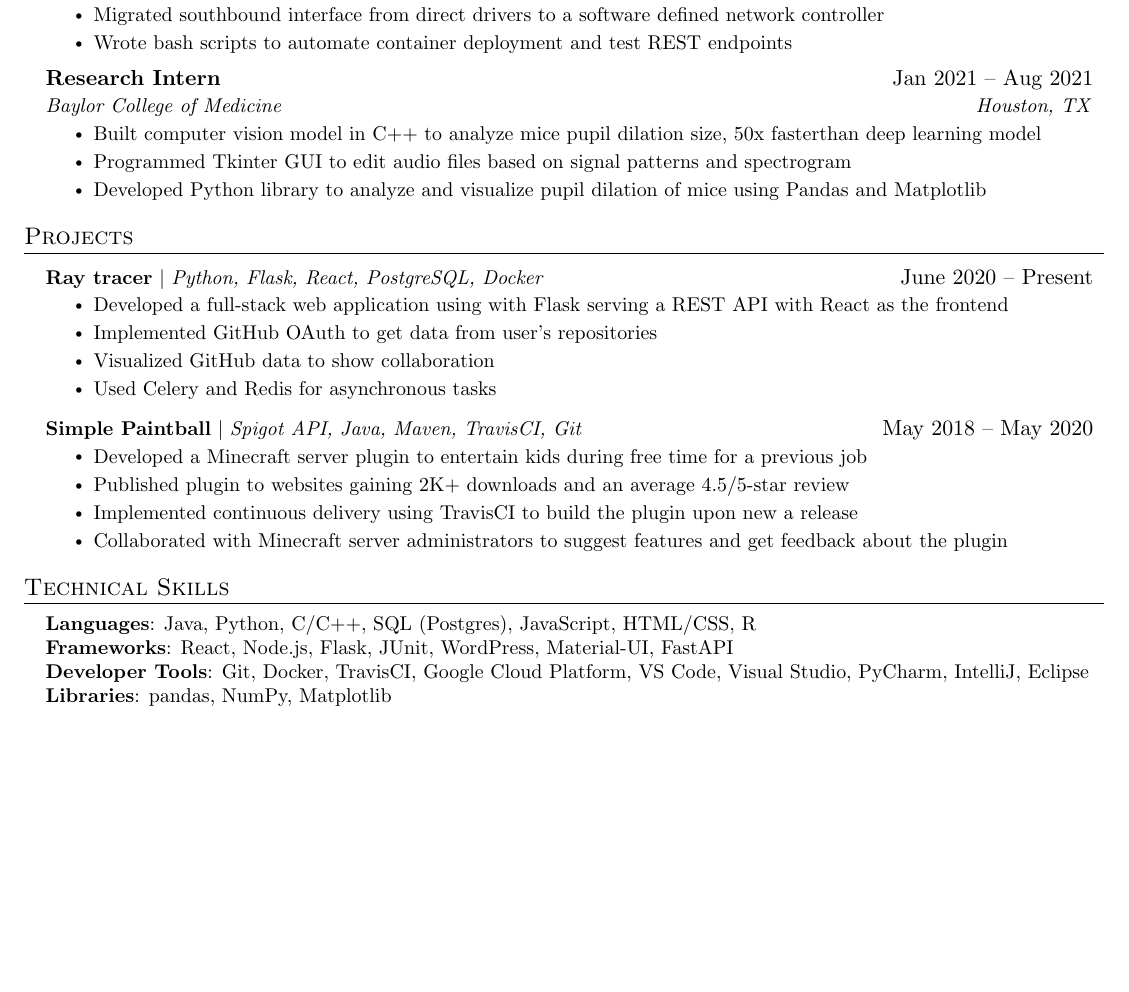
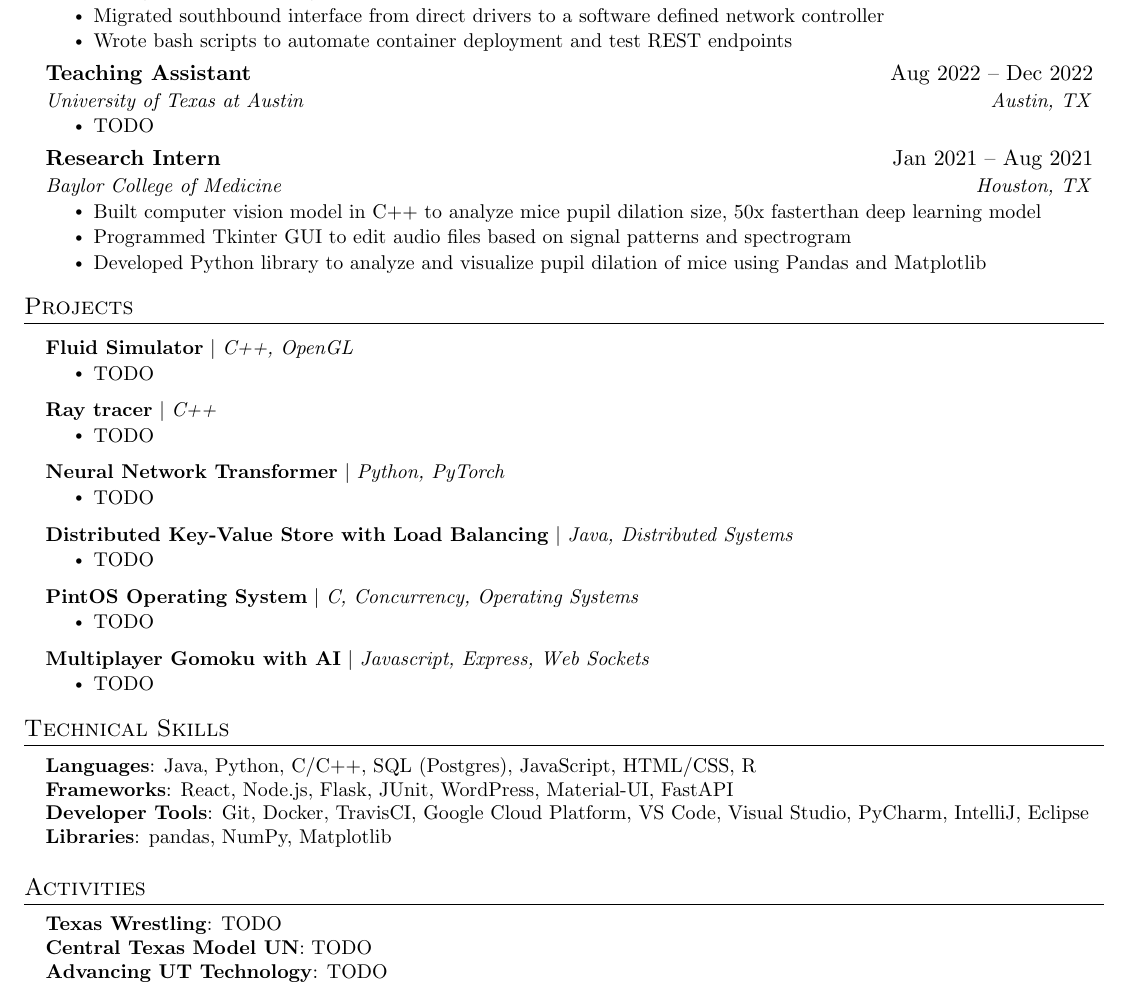
Before and after one commit to sarimaleem/resume-2023, a LaTeX document (main.tex): part of the page, cut so that both start at the same text, the shorter picture padded with empty space. Compiled offline with pdfLaTeX.

Commit message:
added skeleton

```diff
--- a/main.tex
+++ b/main.tex
@@ -161,6 +161,13 @@
     \resumeItemListEnd
 
     \resumeSubheading
+      {Teaching Assistant}{Aug 2022 -- Dec 2022}
+      {University of Texas at Austin}{Austin, TX}
+      \resumeItemListStart
+        \resumeItem{TODO}
+      \resumeItemListEnd
+
+    \resumeSubheading
       {Research Intern}{Jan 2021 -- Aug 2021}
       {Baylor College of Medicine}{Houston, TX}
       \resumeItemListStart
@@ -175,20 +182,34 @@
 \section{Projects}
     \resumeSubHeadingListStart
       \resumeProjectHeading
-          {\textbf{Ray tracer} $|$ \emph{Python, Flask, React, PostgreSQL, Docker}}{June 2020 -- Present}
+          {\textbf{Fluid Simulator} $|$ \emph{C++, OpenGL}}{}
           \resumeItemListStart
-            \resumeItem{Developed a full-stack web application using with Flask serving a REST API with React as the frontend}
-            \resumeItem{Implemented GitHub OAuth to get data from user’s repositories}
-            \resumeItem{Visualized GitHub data to show collaboration}
-            \resumeItem{Used Celery and Redis for asynchronous tasks}
+            \resumeItem{TODO}
           \resumeItemListEnd
       \resumeProjectHeading
-          {\textbf{Simple Paintball} $|$ \emph{Spigot API, Java, Maven, TravisCI, Git}}{May 2018 -- May 2020}
+          {\textbf{Ray tracer} $|$ \emph{C++}}{}
           \resumeItemListStart
-            \resumeItem{Developed a Minecraft server plugin to entertain kids during free time for a previous job}
-            \resumeItem{Published plugin to websites gaining 2K+ downloads and an average 4.5/5-star review}
-            \resumeItem{Implemented continuous delivery using TravisCI to build the plugin upon new a release}
-            \resumeItem{Collaborated with Minecraft server administrators to suggest features and get feedback about the plugin}
+            \resumeItem{TODO}
+          \resumeItemListEnd
+      \resumeProjectHeading
+          {\textbf{Neural Network Transformer} $|$ \emph{Python, PyTorch}}{}
+          \resumeItemListStart
+            \resumeItem{TODO}
+          \resumeItemListEnd
+      \resumeProjectHeading
+          {\textbf{Distributed Key-Value Store with Load Balancing} $|$ \emph{Java, Distributed Systems}}{}
+          \resumeItemListStart
+            \resumeItem{TODO}
+          \resumeItemListEnd
+      \resumeProjectHeading
+          {\textbf{PintOS Operating System} $|$ \emph{C, Concurrency, Operating Systems}}{}
+          \resumeItemListStart
+            \resumeItem{TODO}
+          \resumeItemListEnd
+      \resumeProjectHeading
+          {\textbf{Multiplayer Gomoku with AI} $|$ \emph{Javascript, Express, Web Sockets}}{}
+          \resumeItemListStart
+            \resumeItem{TODO}
           \resumeItemListEnd
     \resumeSubHeadingListEnd
 
@@ -206,6 +227,15 @@
     }}
  \end{itemize}
 
+\section{Activities}
+ \begin{itemize}[leftmargin=0.15in, label={}]
+    \small{\item{
+     \textbf{Texas Wrestling}{: TODO} \\
+     \textbf{Central Texas Model UN}{: TODO} \\
+     \textbf{Advancing UT Technology}{: TODO} \\
+    }}
+ \end{itemize}
+
 
 %-------------------------------------------
 \end{document}
```
Also changed, not shown: main.pdf.
